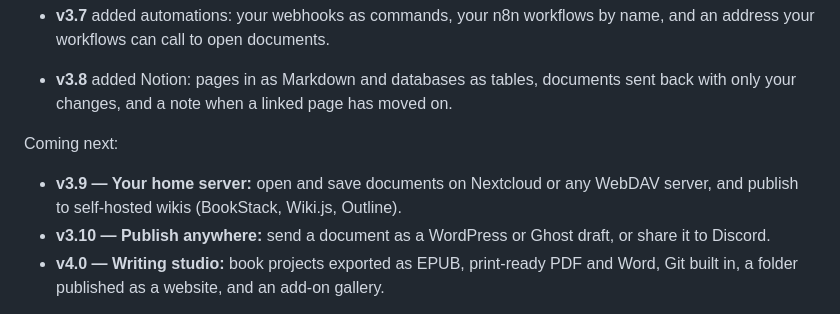
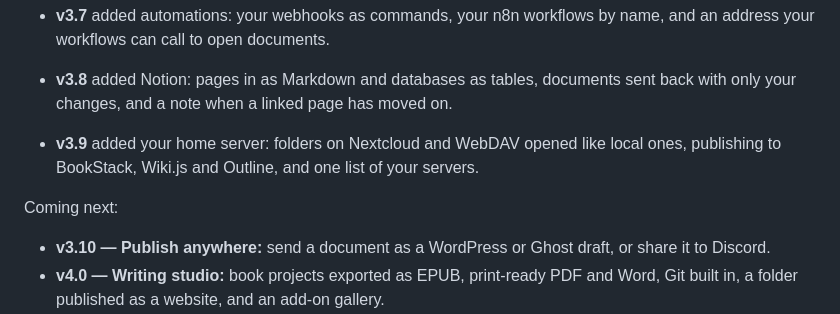
Before and after one commit to neogentrics/neo-markdown-reader, a Markdown page: README.md, the part around the change. Rendered like a GitHub page.

Commit message:
Docs: date 3.9.0, and move it to what's done in the README
Co-Authored-By: Claude Opus 5.5 <noreply@anthropic.com>

```diff
--- a/README.md
+++ b/README.md
@@ -768,10 +768,10 @@ On macOS use `Cmd` instead of `Ctrl`. Any of these can be changed under *Prefere
   call to open documents.
 - **v3.8** added Notion: pages in as Markdown and databases as tables, documents sent back with only your changes, and a
   note when a linked page has moved on.
+- **v3.9** added your home server: folders on Nextcloud and WebDAV opened like local ones, publishing to BookStack, Wiki.js
+  and Outline, and one list of your servers.
 
 Coming next:
-- **v3.9 — Your home server:** open and save documents on Nextcloud or any WebDAV server, and publish to
-  self-hosted wikis (BookStack, Wiki.js, Outline).
 - **v3.10 — Publish anywhere:** send a document as a WordPress or Ghost draft, or share it to Discord.
 - **v4.0 — Writing studio:** book projects exported as EPUB, print-ready PDF and Word, Git built in,
   a folder published as a website, and an add-on gallery.
```
Also changed, not shown: CHANGELOG.md (+1 -1 lines).
